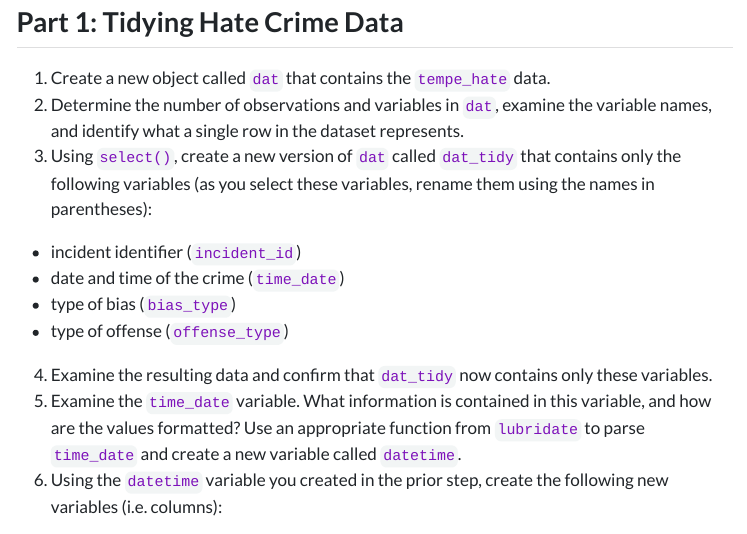
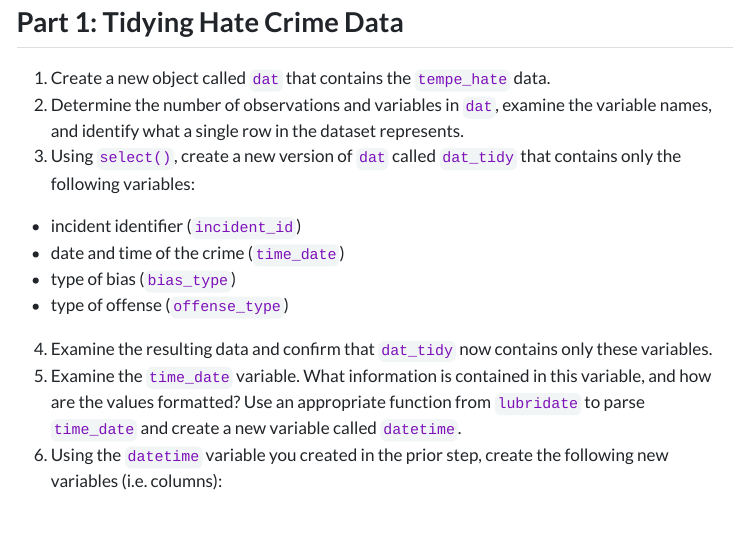
Before and after one commit to Watts-College/crj-541-fall-2026, a Quarto document (labs/lab-03-instructions.qmd): the page in a window 1100 px wide, from 630 px down. The pictures show the output file labs/lab-03-instructions.html that the author committed with the source, opened offline; menus at the side of the page are left out.

Commit message:
corrections to lab 3

```diff
--- a/labs/lab-03-instructions.qmd
+++ b/labs/lab-03-instructions.qmd
@@ -22,7 +22,7 @@ After completing the transformations, you will compare your results with `tidy_t
 
 1. Create a new object called `dat` that contains the `tempe_hate` data.
 2. Determine the number of observations and variables in `dat`, examine the variable names, and identify what a single row in the dataset represents.
-3. Using `select()`, create a new version of `dat` called `dat_tidy` that contains only the following variables (as you select these variables, rename them using the names in parentheses):
+3. Using `select()`, create a new version of `dat` called `dat_tidy` that contains only the following variables:
 
   - incident identifier (`incident_id`)
   - date and time of the crime (`time_date`)
```
Also changed, not shown: labs/templates/lab-03-template.Rmd (+1 -1 lines), labs/lab-03-instructions.html, 1 other file.
